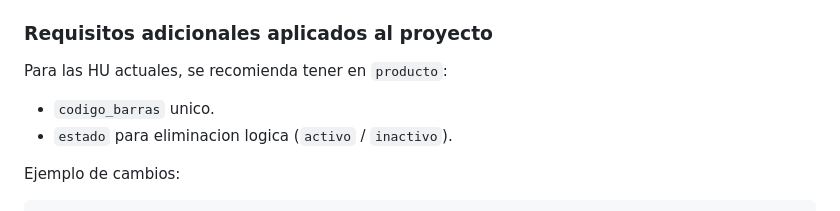
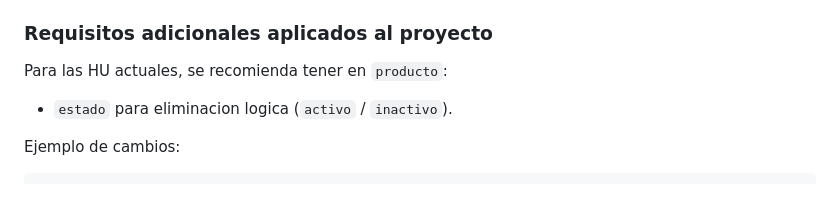
Before and after one commit to Alejost7/POS-MiniProyecto, a Markdown page: README.md, the part around the change. Rendered like a GitHub page.

Commit message:
Update additional requirements in README
Removed a requirement for unique barcode in 'producto'.

```diff
--- a/README.md
+++ b/README.md
@@ -47,7 +47,6 @@ Tablas principales:
 
 ### Requisitos adicionales aplicados al proyecto
 Para las HU actuales, se recomienda tener en `producto`:
-- `codigo_barras` unico.
 - `estado` para eliminacion logica (`activo` / `inactivo`).
 
 Ejemplo de cambios:
```
